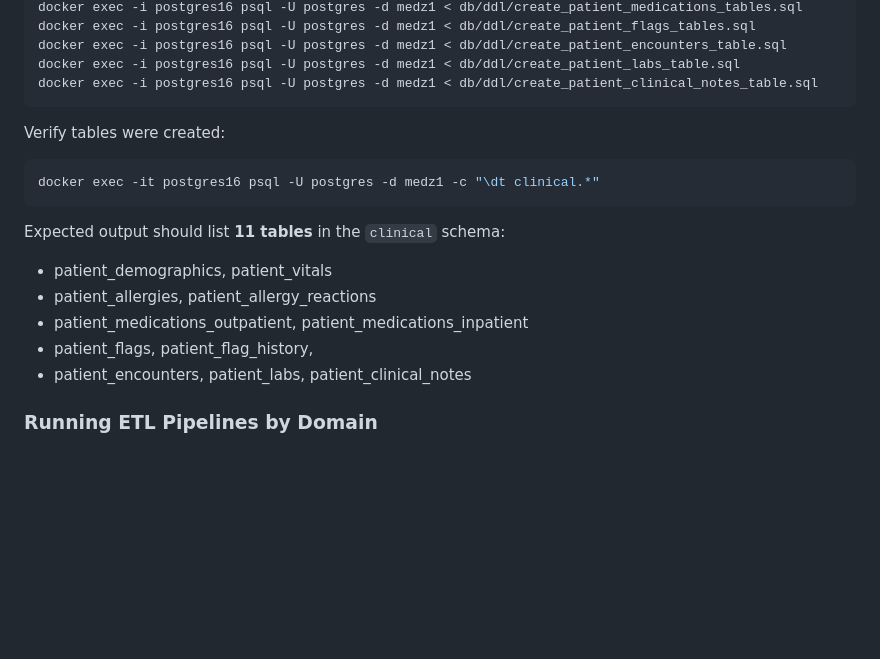
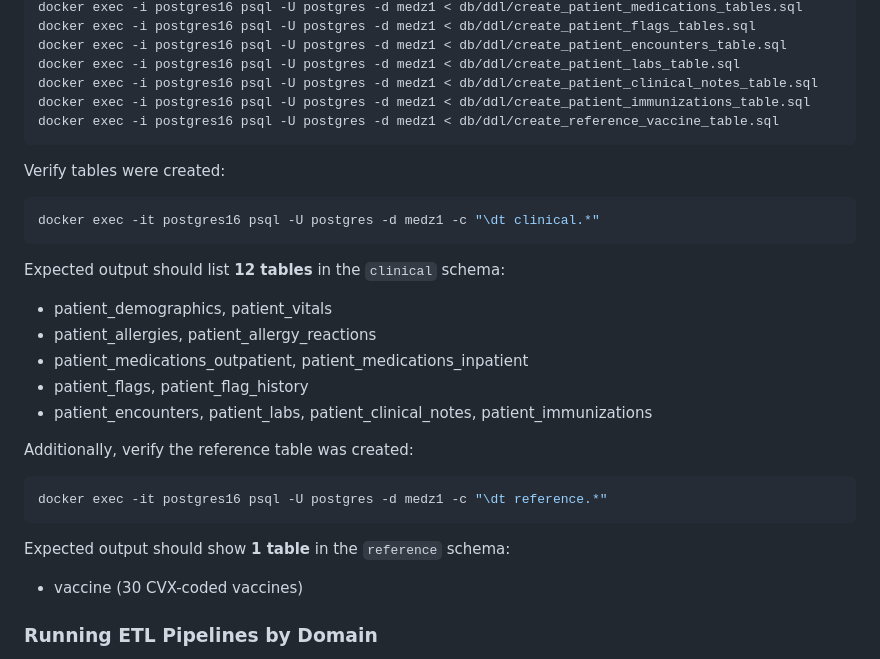
Before and after one commit to cps-med/med-z1, a Markdown page: docs/guide/developer-setup-guide.md, the part around the change. Drawn GitHub-style; blank space fills up the shorter version.

Commit message:
Additional update to developer setup guide related to Immunizations

````diff
--- a/docs/guide/developer-setup-guide.md
+++ b/docs/guide/developer-setup-guide.md
@@ -749,6 +749,8 @@ docker exec -i postgres16 psql -U postgres -d medz1 < db/ddl/create_patient_flag
 docker exec -i postgres16 psql -U postgres -d medz1 < db/ddl/create_patient_encounters_table.sql
 docker exec -i postgres16 psql -U postgres -d medz1 < db/ddl/create_patient_labs_table.sql
 docker exec -i postgres16 psql -U postgres -d medz1 < db/ddl/create_patient_clinical_notes_table.sql
+docker exec -i postgres16 psql -U postgres -d medz1 < db/ddl/create_patient_immunizations_table.sql
+docker exec -i postgres16 psql -U postgres -d medz1 < db/ddl/create_reference_vaccine_table.sql
 ```
 
 Verify tables were created:
@@ -756,13 +758,21 @@ Verify tables were created:
 docker exec -it postgres16 psql -U postgres -d medz1 -c "\dt clinical.*"
 ```
 
-Expected output should list **11 tables** in the `clinical` schema:
+Expected output should list **12 tables** in the `clinical` schema:
 
 - patient_demographics, patient_vitals
 - patient_allergies, patient_allergy_reactions
 - patient_medications_outpatient, patient_medications_inpatient
-- patient_flags, patient_flag_history,
-- patient_encounters, patient_labs, patient_clinical_notes
+- patient_flags, patient_flag_history
+- patient_encounters, patient_labs, patient_clinical_notes, patient_immunizations
+
+Additionally, verify the reference table was created:
+```bash
+docker exec -it postgres16 psql -U postgres -d medz1 -c "\dt reference.*"
+```
+
+Expected output should show **1 table** in the `reference` schema:
+- vaccine (30 CVX-coded vaccines)
 
 ### Running ETL Pipelines by Domain
 
````
